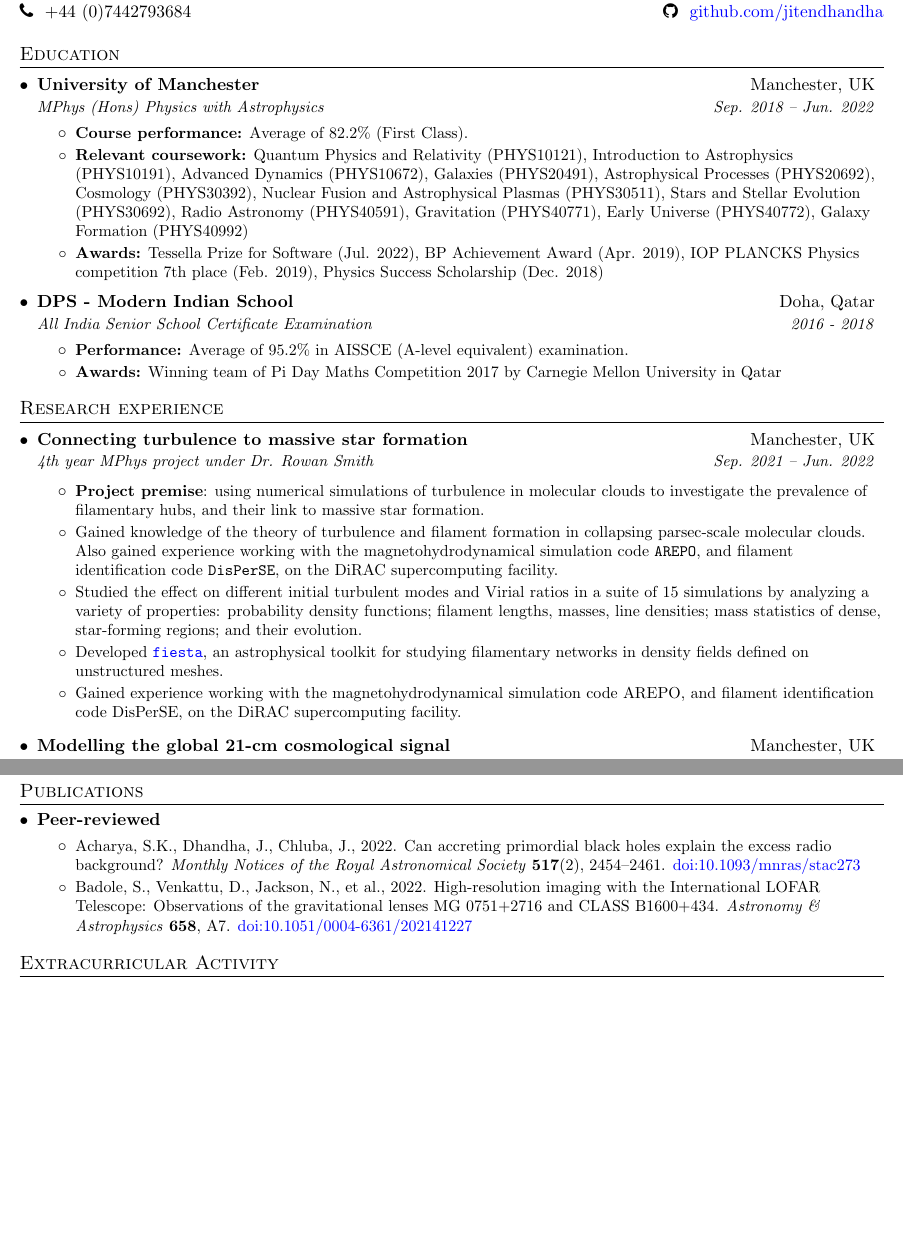
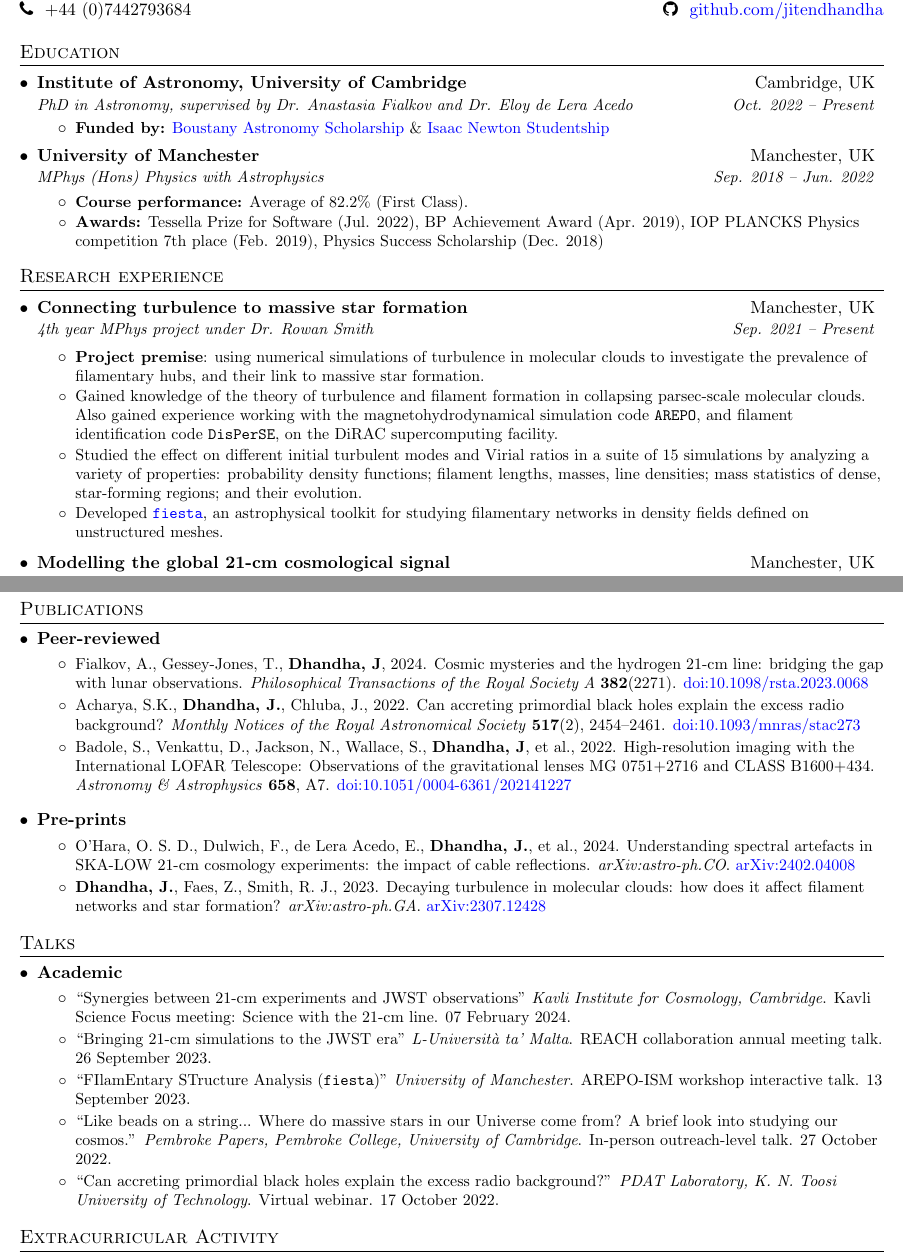
Before and after one commit to JitenDhandha/CV, a LaTeX document (main.tex): two parts of pages 1 and 3 of 3 before the commit and two parts of pages 1 and 2 of 3 after it, joined at a grey line, cut so that both start at the same text, the shorter picture padded with empty space. Compiled offline with pdfLaTeX.

Commit message:
update publications and talks

```diff
--- a/main.tex
+++ b/main.tex
@@ -96,26 +96,33 @@ PhD student - University of Cambridge
   \resumeSubHeadingListStart
 
     \resumeSubheading
+      {Institute of Astronomy, University of Cambridge}{Cambridge, UK}
+      {PhD in Astronomy, supervised by Dr. Anastasia Fialkov and Dr. Eloy de Lera Acedo}{Oct. 2022 -- Present}
+        \resumeItemListStart
+            \resumeItem{Funded by:}{\href{https://boustany-foundation.org/scholarship-programmes/astronomy-phd-cambridge/}{Boustany Astronomy Scholarship} \& \href{https://www.cambridgetrust.org/}{Isaac Newton Studentship}}
+        \resumeItemListEnd
+
+    \resumeSubheading
       {University of Manchester}{Manchester, UK}
       {MPhys (Hons) Physics with Astrophysics}{Sep. 2018 -- Jun. 2022}
         \resumeItemListStart
             \resumeItem{Course performance:}
                 {Average of 82.2\% (First Class).} %Should rank be mentioned? :/
-            \resumeItem{Relevant coursework:}
-                {Quantum Physics and Relativity (PHYS10121), Introduction to Astrophysics (PHYS10191), Advanced Dynamics (PHYS10672), Galaxies (PHYS20491), Astrophysical Processes (PHYS20692), Cosmology (PHYS30392), Nuclear Fusion and Astrophysical Plasmas (PHYS30511), Stars and Stellar Evolution (PHYS30692), Radio Astronomy (PHYS40591), Gravitation (PHYS40771), Early Universe (PHYS40772), Galaxy Formation (PHYS40992)}
+            %\resumeItem{Relevant coursework:}
+            %    {Quantum Physics and Relativity (PHYS10121), Introduction to Astrophysics (PHYS10191), Advanced Dynamics (PHYS10672), Galaxies (PHYS20491), Astrophysical Processes (PHYS20692)}
             \resumeItem{Awards:}
                 {Tessella Prize for Software (Jul. 2022), BP Achievement Award (Apr. 2019), IOP PLANCKS Physics competition 7th place (Feb. 2019), Physics Success Scholarship (Dec. 2018)}{}
         \resumeItemListEnd
 
-    \resumeSubheading
-      {DPS - Modern Indian School}{Doha, Qatar}
-      {All India Senior School Certificate Examination}{2016 - 2018}
-      \resumeItemListStart
-        \resumeItem {Performance:}
-        {Average of 95.2\% in AISSCE  (A-level equivalent) examination.}
-        \resumeItem {Awards:}
-        {Winning team of Pi Day Maths Competition 2017 by Carnegie Mellon University in Qatar}
-       \resumeItemListEnd
+%    \resumeSubheading
+%      {DPS - Modern Indian School}{Doha, Qatar}
+%      {All India Senior School Certificate Examination}{2016 - 2018}
+%      \resumeItemListStart
+%        \resumeItem {Performance:}
+%        {Average of 95.2\% in AISSCE  (A-level equivalent) examination.}
+%        \resumeItem {Awards:}
+%        {Winning team of Pi Day Maths Competition 2017 by Carnegie Mellon University in Qatar}
+%       \resumeItemListEnd
 
   \resumeSubHeadingListEnd
 
@@ -125,7 +132,7 @@ PhD student - University of Cambridge
 
       \resumeSubheading
       {Connecting turbulence to massive star formation}{Manchester, UK}
-      {4th year MPhys project under Dr. Rowan Smith}{Sep. 2021 -- Jun. 2022}
+      {4th year MPhys project under Dr. Rowan Smith}{Sep. 2021 -- Present}
 
       \resumeItemListStart
         \resumeItem
@@ -136,8 +143,8 @@ PhD student - University of Cambridge
           {\normalfont Studied the effect on different initial turbulent modes and Virial ratios in a suite of 15 simulations by analyzing a variety of properties: probability density functions; filament lengths, masses, line densities; mass statistics of dense, star-forming regions; and their evolution.}{}
         \resumeItem
           {\normalfont Developed \href{https://fiesta-astro.readthedocs.io/}{\texttt{fiesta}}, an astrophysical toolkit for studying filamentary networks in density fields defined on unstructured meshes.}{}
-        \resumeItem
-          {\normalfont Gained experience working with the magnetohydrodynamical simulation code AREPO, and filament identification code DisPerSE, on the DiRAC supercomputing facility.}{}
+        %\resumeItem
+          %{\normalfont Gained experience working with the magnetohydrodynamical simulation code AREPO, and filament identification code DisPerSE, on the DiRAC supercomputing facility.}{}
       \resumeItemListEnd
 
       \resumeSubheading
@@ -246,11 +257,49 @@ PhD student - University of Cambridge
 \item \textbf{Peer-reviewed} \vspace{-5pt}
 \resumeItemListStart
 \resumeItem
-{\normalfont Acharya, S.K., Dhandha, J., Chluba, J., 2022. Can accreting primordial black holes explain the excess radio background? \textit{Monthly Notices of the Royal Astronomical Society} \textbf{517}(2), 2454–2461. \href{https://doi.org/10.1093/mnras/stac2739}{doi:10.1093/mnras/stac273}}{}
+{\normalfont Fialkov, A., Gessey-Jones, T., \textbf{Dhandha, J}, 2024. Cosmic mysteries and the hydrogen 21-cm line: bridging the gap with lunar observations. \textit{Philosophical Transactions of the Royal Society A} \textbf{382}(2271). \href{https://doi.org/10.1098/rsta.2023.0068}{doi:10.1098/rsta.2023.0068}}{}
 \resumeItem
-{\normalfont Badole, S., Venkattu, D., Jackson, N., et al., 2022. High-resolution imaging with the International LOFAR Telescope: Observations of the gravitational lenses MG 0751+2716 and CLASS B1600+434. \textit{Astronomy \& Astrophysics} \textbf{658}, A7. \href{https://doi.org/10.1051/0004-6361/202141227}{doi:10.1051/0004-6361/202141227}}{}
+{\normalfont Acharya, S.K., \textbf{Dhandha, J.}, Chluba, J., 2022. Can accreting primordial black holes explain the excess radio background? \textit{Monthly Notices of the Royal Astronomical Society} \textbf{517}(2), 2454–2461. \href{https://doi.org/10.1093/mnras/stac2739}{doi:10.1093/mnras/stac273}}{}
+\resumeItem
+{\normalfont Badole, S., Venkattu, D., Jackson, N., Wallace, S., \textbf{Dhandha, J}, et al., 2022. High-resolution imaging with the International LOFAR Telescope: Observations of the gravitational lenses MG 0751+2716 and CLASS B1600+434. \textit{Astronomy \& Astrophysics} \textbf{658}, A7. \href{https://doi.org/10.1051/0004-6361/202141227}{doi:10.1051/0004-6361/202141227}}{}
 \resumeItemListEnd
 \end{itemize}
+
+
+\begin{itemize}[leftmargin=*]
+\item \textbf{Pre-prints} \vspace{-5pt}
+\resumeItemListStart
+\resumeItem
+{\normalfont O'Hara, O. S. D., Dulwich, F., de Lera Acedo, E., \textbf{Dhandha, J.}, et al., 2024.  Understanding spectral artefacts in SKA-LOW 21-cm cosmology experiments: the impact of cable reflections. \textit{arXiv:astro-ph.CO}. \href{https://arxiv.org/abs/2402.04008}{arXiv:2402.04008}}{}
+\resumeItem
+{\normalfont \textbf{Dhandha, J.}, Faes, Z., Smith, R. J., 2023.  Decaying turbulence in molecular clouds: how does it affect filament networks and star formation? \textit{arXiv:astro-ph.GA}. \href{https://arxiv.org/abs/2307.12428}{arXiv:2307.12428}}{}
+\resumeItemListEnd
+\end{itemize}
+
+%--------TALKS------------
+\section{Talks}
+\begin{itemize}[leftmargin=*]
+\item \textbf{Academic} \vspace{-5pt}
+\resumeItemListStart
+\resumeItem
+{\normalfont ``Synergies between 21-cm experiments and JWST observations'' \textit{Kavli Institute for Cosmology, Cambridge}. Kavli Science Focus meeting: Science with the 21-cm line. 07 February 2024.}{}
+\resumeItem
+{\normalfont ``Bringing 21-cm simulations to the JWST era'' \textit{L-Università ta' Malta}. REACH collaboration annual meeting talk. 26 September 2023.}{}
+\resumeItem
+{\normalfont ``FIlamEntary STructure Analysis (\texttt{fiesta})'' \textit{University of Manchester}. AREPO-ISM workshop interactive talk. 13 September 2023.}{}
+\resumeItem
+{\normalfont ``Like beads on a string... Where do massive stars in our Universe come from? A brief look into studying our cosmos.'' \textit{Pembroke Papers, Pembroke College, University of Cambridge}. In-person outreach-level talk. 27 October 2022.}{}
+\resumeItem
+{\normalfont ``Can accreting primordial black holes explain the excess radio background?'' \textit{PDAT Laboratory, K. N. Toosi University of Technology}. Virtual webinar. 17 October 2022.}{}
+\resumeItemListEnd
+\end{itemize}
+%\begin{itemize}[leftmargin=*]
+%\item \textbf{Outreach} \vspace{-5pt}
+%\resumeItemListStart
+%\resumeItem
+%{\normalfont }{}
+%\resumeItemListEnd
+%\end{itemize}
 
 %-----------Extracurricular Activity-----------------
 \section{Extracurricular Activity}
```
Also changed, not shown: main.pdf, main.tex (6 more changed lines).
